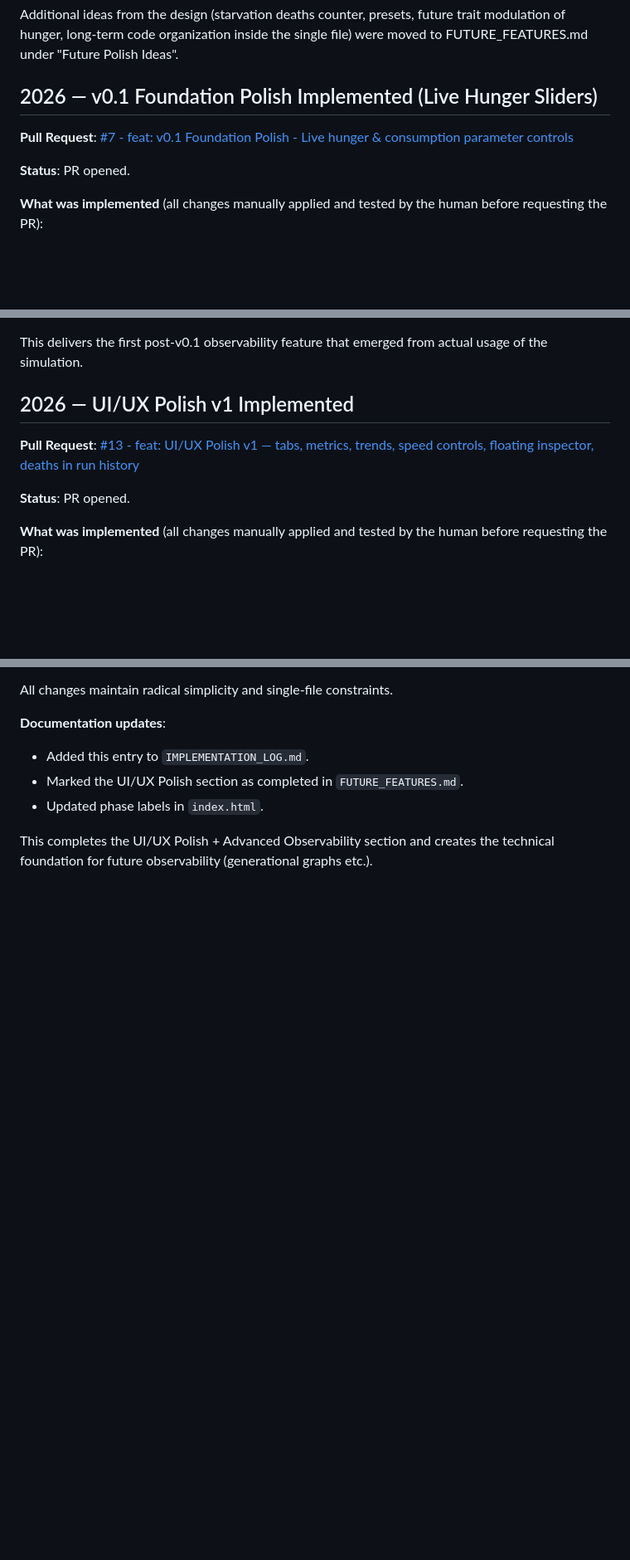
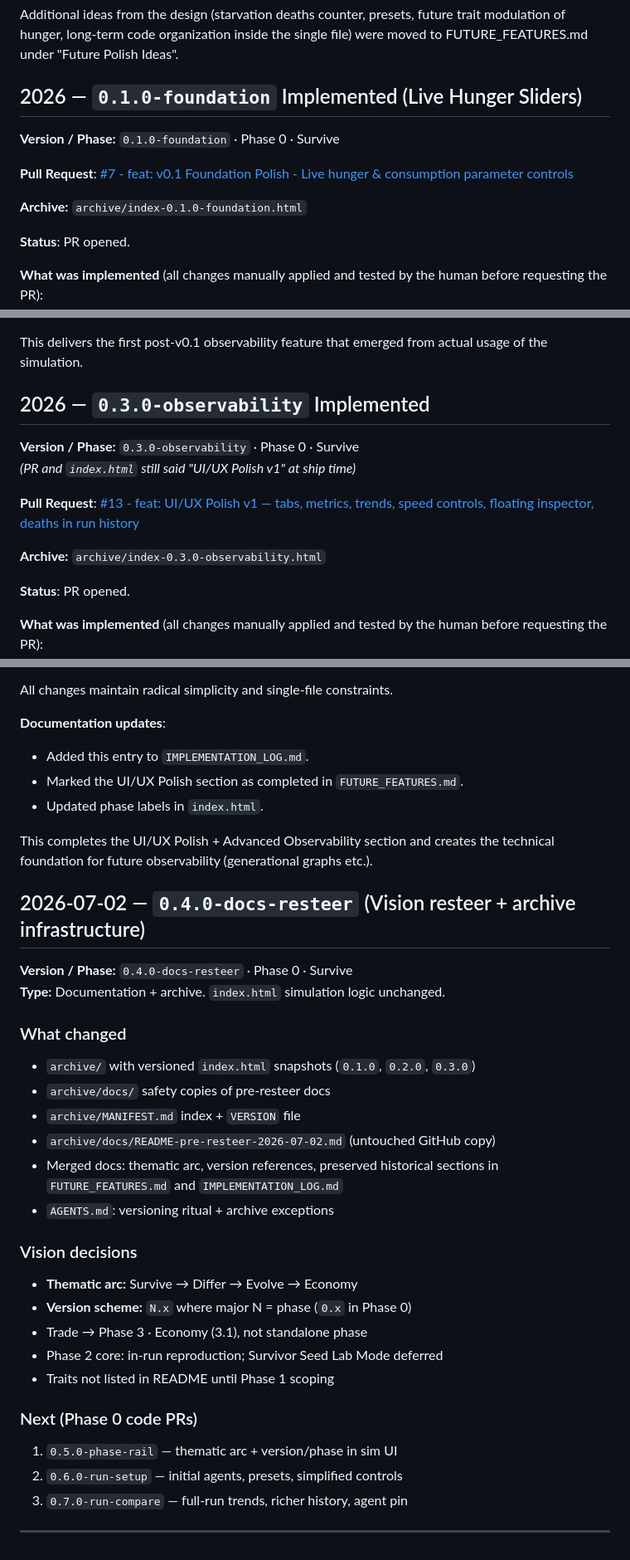
Before and after one commit to tiagomdv/trait-evolution-sim, a Markdown page: IMPLEMENTATION_LOG.md, 3 parts joined by grey strips. Shown at 83% size. Rendered like a GitHub page; blank space fills up the shorter version.

Commit message:
docs: add IMPLEMENTATION_LOG (batch 1c/3)

```diff
--- a/IMPLEMENTATION_LOG.md
+++ b/IMPLEMENTATION_LOG.md
@@ -35,9 +45,13 @@ This design is now the reference for the first code changes to `index.html`. Imp
 
 Additional ideas from the design (starvation deaths counter, presets, future trait modulation of hunger, long-term code organization inside the single file) were moved to FUTURE_FEATURES.md under "Future Polish Ideas".
 
-## 2026 — v0.1 Foundation Polish Implemented (Live Hunger Sliders)
+## 2026 — `0.1.0-foundation` Implemented (Live Hunger Sliders)
+
+**Version / Phase:** `0.1.0-foundation` · Phase 0 · Survive
 
 **Pull Request**: [#7 - feat: v0.1 Foundation Polish - Live hunger & consumption parameter controls](https://github.com/tiagomdv/trait-evolution-sim/pull/7)
+
+**Archive:** `archive/index-0.1.0-foundation.html`
 
 **Status**: PR opened.
 
@@ -82,9 +100,14 @@ This marks the completion of the approved v0.1 simple approach. The project now
 
 This delivers the first post-v0.1 observability feature that emerged from actual usage of the simulation.
 
-## 2026 — UI/UX Polish v1 Implemented
+## 2026 — `0.3.0-observability` Implemented
+
+**Version / Phase:** `0.3.0-observability` · Phase 0 · Survive
+*(PR and `index.html` still said "UI/UX Polish v1" at ship time)*
 
 **Pull Request**: [#13 - feat: UI/UX Polish v1 — tabs, metrics, trends, speed controls, floating inspector, deaths in run history](https://github.com/tiagomdv/trait-evolution-sim/pull/13)
+
+**Archive:** `archive/index-0.3.0-observability.html`
 
 **Status**: PR opened.
 
@@ -106,3 +129,33 @@ All changes maintain radical simplicity and single-file constraints.
 - Updated phase labels in `index.html`.
 
 This completes the UI/UX Polish + Advanced Observability section and creates the technical foundation for future observability (generational graphs etc.).
+
+## 2026-07-02 — `0.4.0-docs-resteer` (Vision resteer + archive infrastructure)
+
+**Version / Phase:** `0.4.0-docs-resteer` · Phase 0 · Survive
+**Type:** Documentation + archive. `index.html` simulation logic unchanged.
+
+### What changed
+
+- `archive/` with versioned `index.html` snapshots (`0.1.0`, `0.2.0`, `0.3.0`)
+- `archive/docs/` safety copies of pre-resteer docs
+- `archive/MANIFEST.md` index + `VERSION` file
+- `archive/docs/README-pre-resteer-2026-07-02.md` (untouched GitHub copy)
+- Merged docs: thematic arc, version references, preserved historical sections in `FUTURE_FEATURES.md` and `IMPLEMENTATION_LOG.md`
+- `AGENTS.md`: versioning ritual + archive exceptions
+
+### Vision decisions
+
+- **Thematic arc:** Survive → Differ → Evolve → Economy
+- **Version scheme:** `N.x` where major N = phase (`0.x` in Phase 0)
+- Trade → Phase 3 · Economy (3.1), not standalone phase
+- Phase 2 core: in-run reproduction; Survivor Seed Lab Mode deferred
+- Traits not listed in README until Phase 1 scoping
+
+### Next (Phase 0 code PRs)
+
+1. `0.5.0-phase-rail` — thematic arc + version/phase in sim UI
+2. `0.6.0-run-setup` — initial agents, presets, simplified controls
+3. `0.7.0-run-compare` — full-run trends, richer history, agent pin
+
+---
```
Also changed, not shown: other parts of IMPLEMENTATION_LOG.md (+15 -1 lines).
